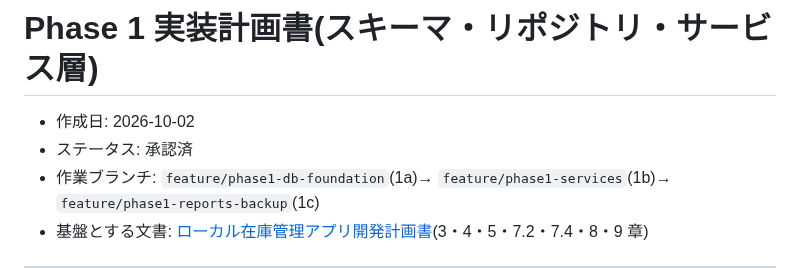
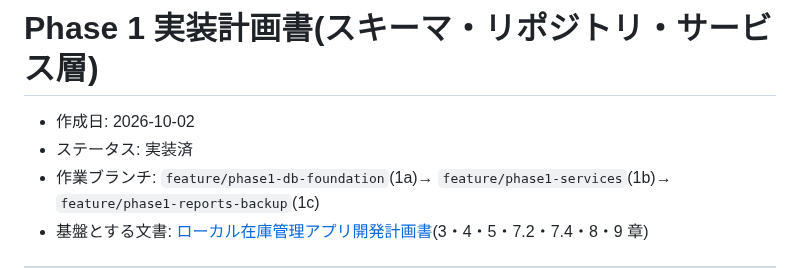
Before and after one commit to sho-kawasaki-dd/inventory-management-app, a Markdown page: docs/実装計画書_Phase1.md, the part around the change. Drawn GitHub-style.

```diff
--- a/docs/実装計画書_Phase1.md
+++ b/docs/実装計画書_Phase1.md
@@ -1,7 +1,7 @@
 # Phase 1 実装計画書(スキーマ・リポジトリ・サービス層)
 
 - 作成日: 2026-10-02
-- ステータス: 承認済
+- ステータス: 実装済
 - 作業ブランチ: `feature/phase1-db-foundation`(1a)→ `feature/phase1-services`(1b)→ `feature/phase1-reports-backup`(1c)
 - 基盤とする文書: [ローカル在庫管理アプリ開発計画書](ローカル在庫管理アプリ開発計画書.md)(3・4・5・7.2・7.4・8・9 章)
 
```
Also changed, not shown: docs/実装計画書_Phase0.md (+1 -1 lines), docs/実装計画書_Phase2.md (+3 -3 lines).
